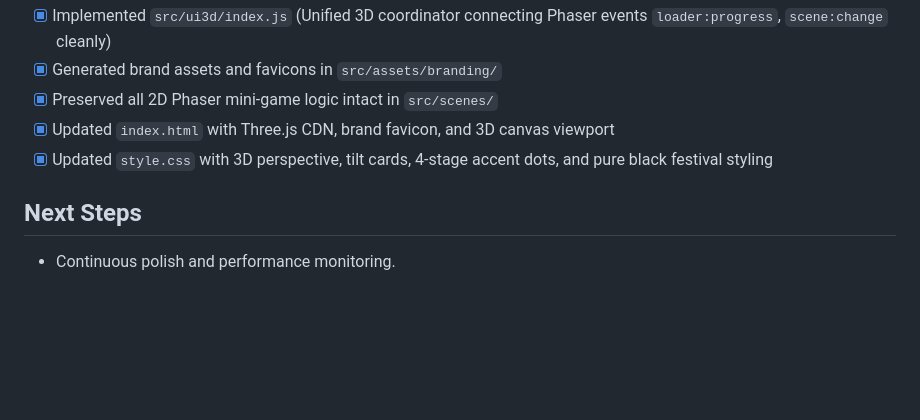
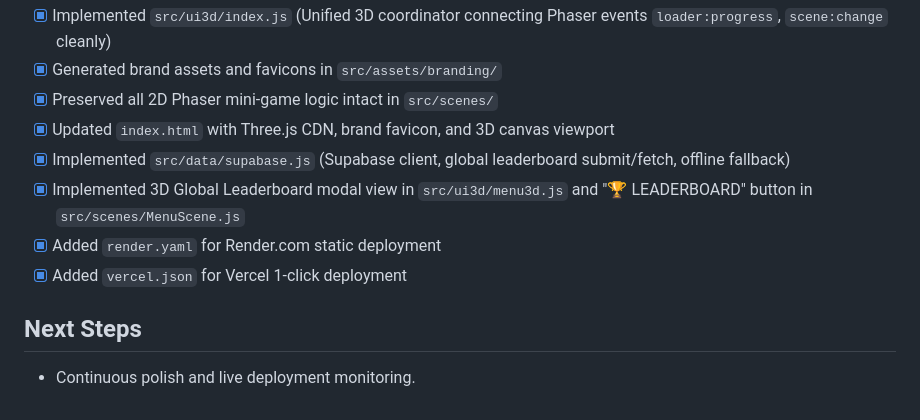
Before and after one commit to veerabhadraswami970-lgtm/ganesh, a Markdown page: memory-bank/progress.md, the part around the change. Rendered like a GitHub page; blank space fills up the shorter version.

Commit message:
docs: update progress.md with Supabase leaderboard, Render, and Vercel features

```diff
--- a/memory-bank/progress.md
+++ b/memory-bank/progress.md
@@ -32,7 +32,10 @@
 - [x] Generated brand assets and favicons in `src/assets/branding/`
 - [x] Preserved all 2D Phaser mini-game logic intact in `src/scenes/`
 - [x] Updated `index.html` with Three.js CDN, brand favicon, and 3D canvas viewport
-- [x] Updated `style.css` with 3D perspective, tilt cards, 4-stage accent dots, and pure black festival styling
+- [x] Implemented `src/data/supabase.js` (Supabase client, global leaderboard submit/fetch, offline fallback)
+- [x] Implemented 3D Global Leaderboard modal view in `src/ui3d/menu3d.js` and "🏆 LEADERBOARD" button in `src/scenes/MenuScene.js`
+- [x] Added `render.yaml` for Render.com static deployment
+- [x] Added `vercel.json` for Vercel 1-click deployment
 
 ## Next Steps
-- Continuous polish and performance monitoring.
+- Continuous polish and live deployment monitoring.
```
